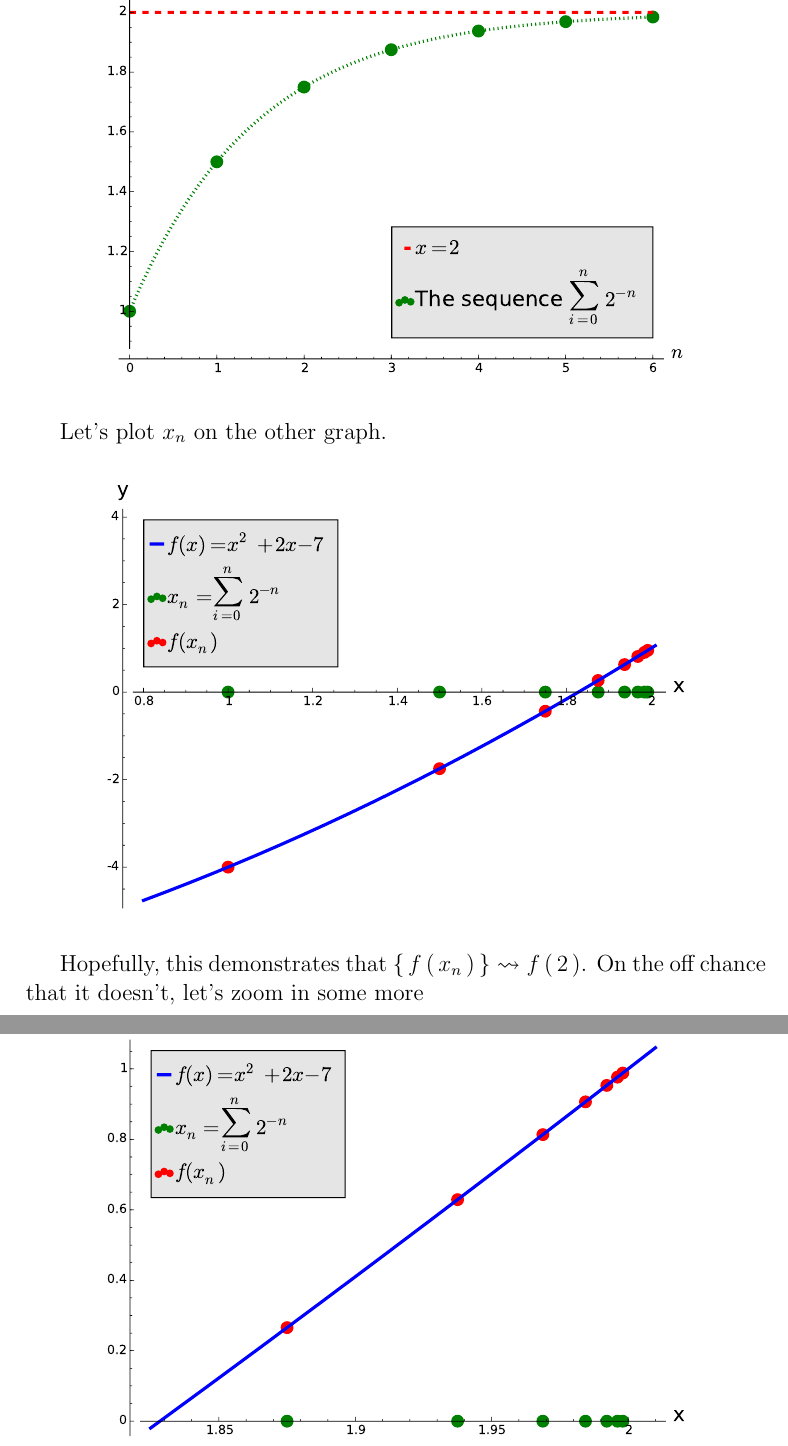
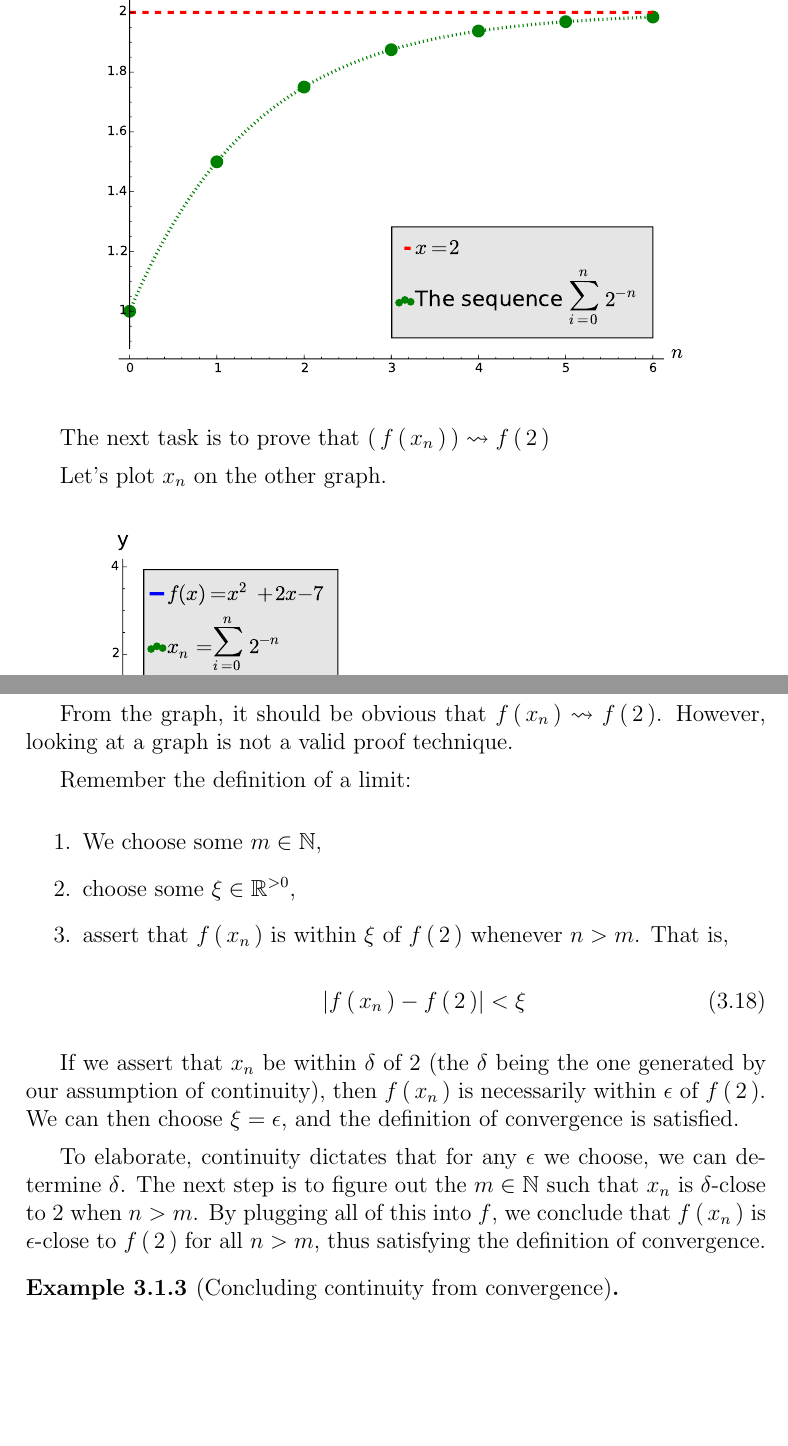
Before and after one commit to pharpend/3210notes, a LaTeX book (notes.tex, which reads chapters/ch3-continuous-functions.tex): two parts of pages 13 and 14 of 15, joined at a grey line, cut so that both start at the same text, the shorter picture padded with empty space. Compiled offline with pdfLaTeX.

Commit message:
Expand a bit on continuity-convergence example
In chapter 3

```diff
--- a/chapters/ch3-continuous-functions.tex
+++ b/chapters/ch3-continuous-functions.tex
@@ -383,13 +383,41 @@ couple of examples.
 
   \answergraph{graphs/seq-two-minus-x.pdf}
 
+  The next task is to prove that $\mlist{\eva{f}{x_n}} \leadsto \eva{f}{2}$
+
   Let's plot $x_n$ on the other graph.
 
   \answergraph{graphs/seq-cont-two-minus-x-imposed-f-xn.pdf}
 
-  Hopefully, this demonstrates that $\mset{\eva{f}{x_n}} \leadsto
-  \eva{f}{2}$. On the off chance that it doesn't, let's zoom in some more
+  From the graph, it should be obvious that $\eva{f}{x_n} \leadsto
+  \eva{f}{2}$. However, looking at a graph is not a valid proof technique.
 
-  \answergraph{graphs/seq-cont-two-minus-x-imposed-f-xn-2.pdf}
+  Remember the definition of a limit:
+
+  \begin{enumerate}
+  \item We choose some $m \in \N$,
+  \item choose some $\xi \in \R^{>0}$,
+  \item assert that $\eva{f}{x_n}$ is within $\xi$ of $\eva{f}{2}$ whenever $n >
+    m$. That is,
+
+    \begin{equation}
+      \abs{\eva{f}{x_n} - \eva{f}{2}} < \xi
+    \end{equation}
+
+  \end{enumerate}
+
+  If we assert that $x_n$ be within $\delta$ of $2$ (the $\delta$ being the one
+  generated by our assumption of continuity), then $\eva{f}{x_n}$ is necessarily
+  within $\epsilon$ of $\eva{f}{2}$. We can then choose $\xi = \epsilon$, and
+  the definition of convergence is satisfied.
+
+  To elaborate, continuity dictates that for any $\epsilon$ we choose, we can
+  determine $\delta$. The next step is to figure out the $m \in \N$ such that
+  $x_n$ is $\delta$-close to $2$ when $n > m$. By plugging all of this into $f$,
+  we conclude that $\eva{f}{x_n}$ is $\epsilon$-close to $\eva{f}{2}$ for all
+  $n > m$, thus satisfying the definition of convergence.
+\end{example}
+
+\begin{example}[Concluding continuity from convergence]
 
 \end{example}
```
Also changed, not shown: chapters/ch3-continuous-functions.tex (2 more changed lines).
